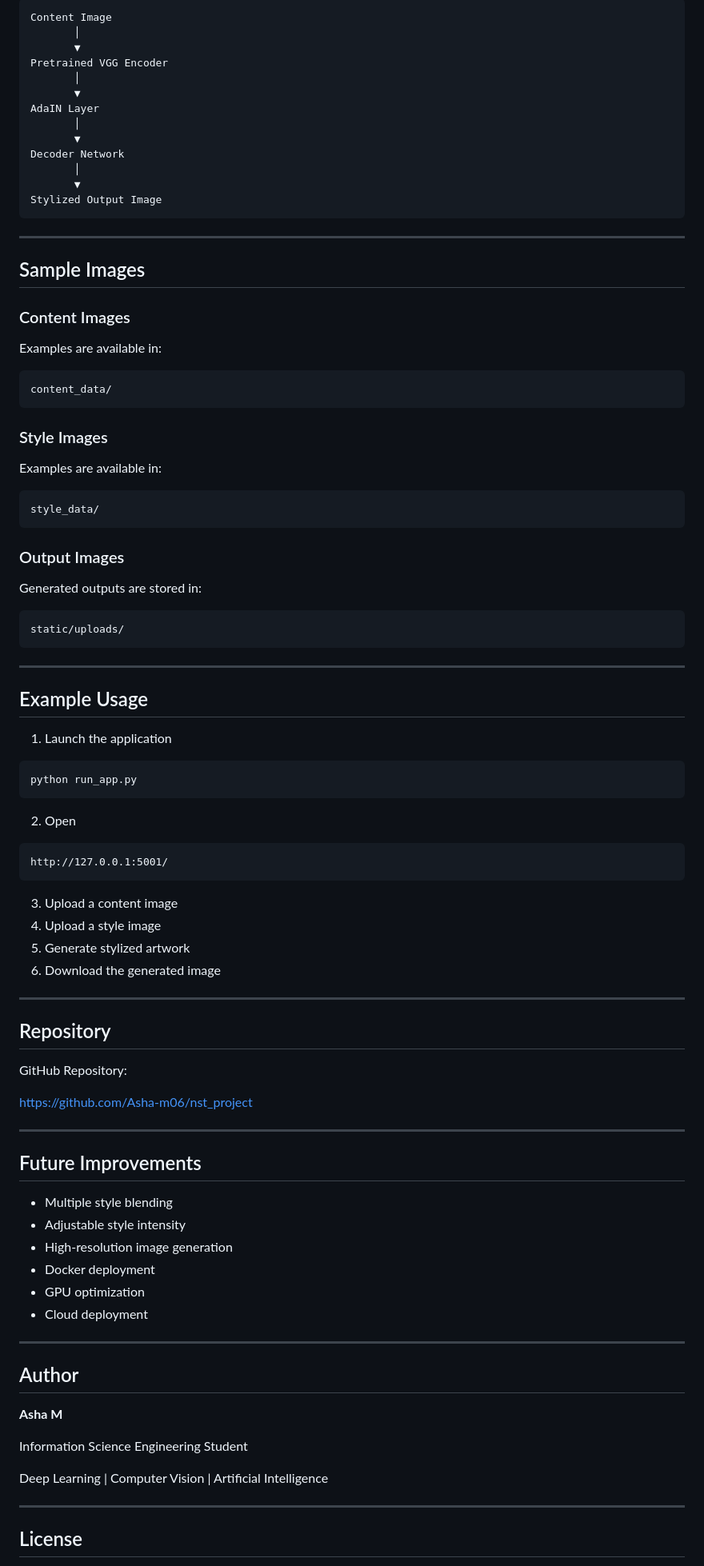
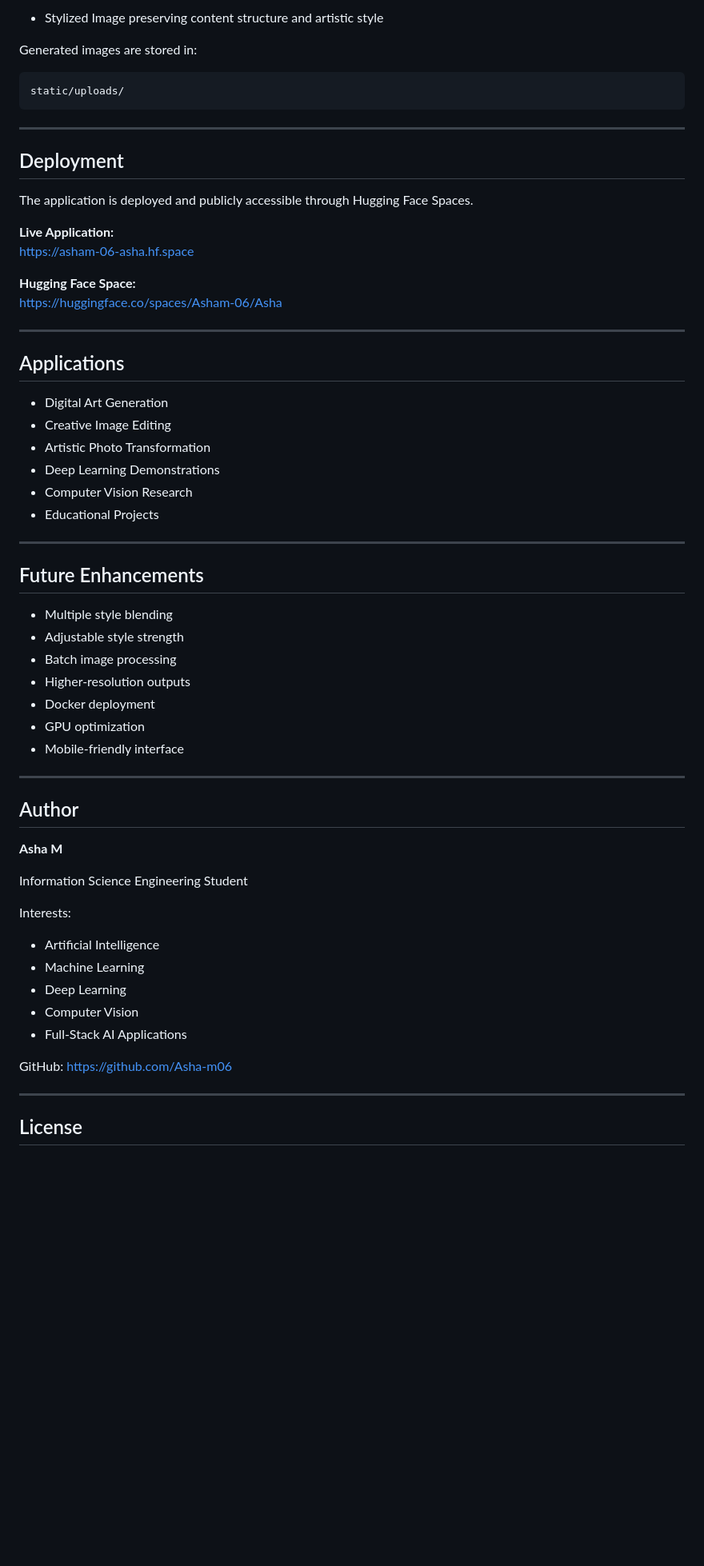
Before and after one commit to Asha-m06/nst_project, a Markdown page: README.md, the part around one of its changes. Shown at 80% size. Drawn GitHub-style; blank space fills up the shorter version.

Commit message:
Revise README for clarity and project details
Updated README to enhance clarity and structure, added live demo links, and improved project overview.

````diff
--- a/README.md
+++ b/README.md
@@ -150,43 +201,7 @@ Training checkpoints and outputs will be saved inside the experiment directory.
 
-```text
-Content Image
-       │
-       ▼
-Pretrained VGG Encoder
-       │
-       ▼
-AdaIN Layer
-       │
-       ▼
-Decoder Network
-       │
-       ▼
-Stylized Output Image
-```
+- Stylized Image preserving content structure and artistic style
 
----
-
-## Sample Images
-
-### Content Images
-
-Examples are available in:
-
-```text
-content_data/
-```
-
-### Style Images
-
-Examples are available in:
-
-```text
-style_data/
-```
-
-### Output Images
-
-Generated outputs are stored in:
+Generated images are stored in:
 
 ```text
 static/uploads/
@@ -194,55 +209,57 @@ static/uploads/
 
 ---
 
-## Example Usage
+##  Deployment
 
-1. Launch the application
+The application is deployed and publicly accessible through Hugging Face Spaces.
 
-```bash
-python run_app.py
-```
+**Live Application:**
+https://asham-06-asha.hf.space
 
-2. Open
-
-```text
-http://127.0.0.1:5001/
-```
-
-3. Upload a content image
-4. Upload a style image
-5. Generate stylized artwork
-6. Download the generated image
+**Hugging Face Space:**
+https://huggingface.co/spaces/Asham-06/Asha
 
 ---
 
-## Repository
+##  Applications
 
-GitHub Repository:
-
-https://github.com/Asha-m06/nst_project
+- Digital Art Generation
+- Creative Image Editing
+- Artistic Photo Transformation
+- Deep Learning Demonstrations
+- Computer Vision Research
+- Educational Projects
 
 ---
 
-## Future Improvements
+##  Future Enhancements
 
 - Multiple style blending
-- Adjustable style intensity
-- High-resolution image generation
+- Adjustable style strength
+- Batch image processing
+- Higher-resolution outputs
 - Docker deployment
 - GPU optimization
-- Cloud deployment
+- Mobile-friendly interface
 
 ---
 
-## Author
+##  Author
 
 **Asha M**
 
 Information Science Engineering Student
 
-Deep Learning | Computer Vision | Artificial Intelligence
+Interests:
+- Artificial Intelligence
+- Machine Learning
+- Deep Learning
+- Computer Vision
+- Full-Stack AI Applications
+
+GitHub: https://github.com/Asha-m06
 
 ---
 
-## License
+##  License
 
````
Also changed, not shown: other parts of README.md (+98 -47 lines).
